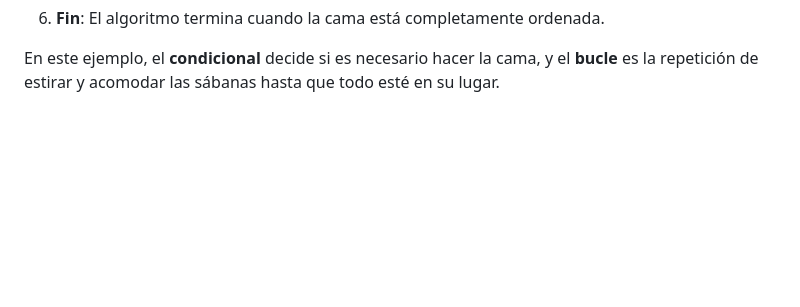
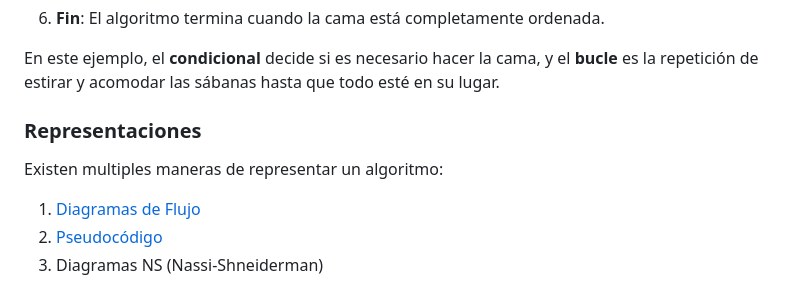
Before and after one commit to arcmop/curso-algoritmia, a Markdown page: 02.Algoritmos.md, the part around the change. GitHub-like rendering; blank space fills up the shorter version.

Commit message:
algoritmos

```diff
--- a/02.Algoritmos.md
+++ b/02.Algoritmos.md
@@ -110,3 +110,10 @@ En este ejemplo, la **asignación** del estado de la manzana al mirarla , el **c
 6. **Fin**: El algoritmo termina cuando la cama está completamente ordenada.
 
 En este ejemplo, el **condicional** decide si es necesario hacer la cama, y el **bucle** es la repetición de estirar y acomodar las sábanas hasta que todo esté en su lugar.
+
+### Representaciones
+Existen multiples maneras de representar un algoritmo:
+
+1. [Diagramas de Flujo](02.DiagramasDeFlujo.md)
+2. [Pseudocódigo](02.Pesudocodigo.md)
+3. Diagramas NS (Nassi-Shneiderman)
```
